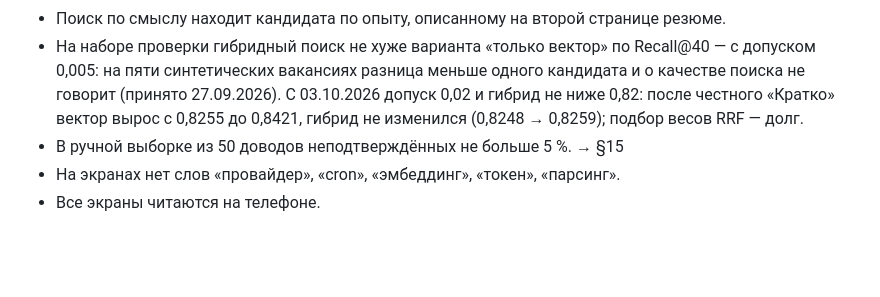
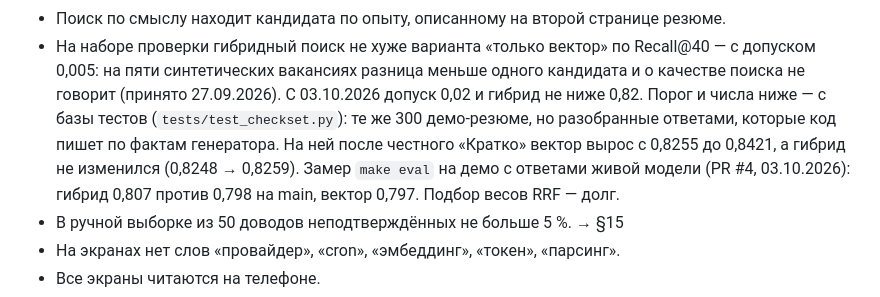
Before and after one commit to vitaliykalachev/talent-agent, a Markdown page: PLAN.md, the part around the change. Rendered like a GitHub page; blank space fills up the shorter version.

Commit message:
PLAN.md §11: на какой базе порог 0,82 и замер make eval на демо
Ревью PR #4, пункт 9. Строка о допуске 0,02 не говорила, где сняты числа
0,8421 и 0,8259. Это база тестов (tests/test_checkset.py): те же 300
демо-резюме, но разобранные ответами, которые код пишет по фактам
генератора. Рядом теперь стоит замер make eval на демо с ответами живой
модели: Recall@40 гибрида 0,807 против 0,798 на main, вектора 0,797.
После пунктов 1–8 замер повторён на этой ветке, числа те же.

Co-Authored-By: Claude Opus 5.5 <noreply@anthropic.com>

```diff
--- a/PLAN.md
+++ b/PLAN.md
@@ -491,8 +491,12 @@ SMTP из «Настроек» без ФИО, телефонов и почты,
 - На наборе проверки гибридный поиск не хуже варианта «только вектор» по
   Recall@40 — с допуском 0,005: на пяти синтетических вакансиях
   разница меньше одного кандидата и о качестве поиска не говорит (принято 27.09.2026).
-  С 03.10.2026 допуск 0,02 и гибрид не ниже 0,82: после честного «Кратко» вектор вырос
-  с 0,8255 до 0,8421, гибрид не изменился (0,8248 → 0,8259); подбор весов RRF — долг.
+  С 03.10.2026 допуск 0,02 и гибрид не ниже 0,82. Порог и числа ниже — с базы тестов
+  (`tests/test_checkset.py`): те же 300 демо-резюме, но разобранные ответами, которые
+  код пишет по фактам генератора. На ней после честного «Кратко» вектор вырос с 0,8255
+  до 0,8421, а гибрид не изменился (0,8248 → 0,8259). Замер `make eval` на демо с
+  ответами живой модели (PR #4, 03.10.2026): гибрид 0,807 против 0,798 на main, вектор
+  0,797. Подбор весов RRF — долг.
 - В ручной выборке из 50 доводов неподтверждённых не больше 5 %. → §15
 - На экранах нет слов «провайдер», «cron», «эмбеддинг», «токен», «парсинг».
 - Все экраны читаются на телефоне.
```
